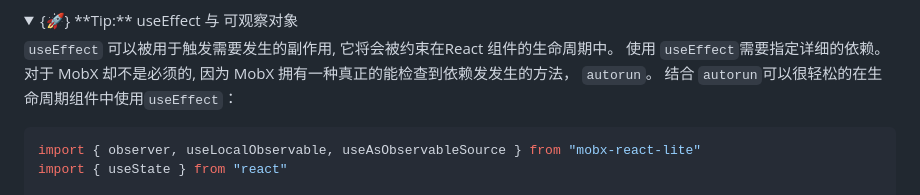
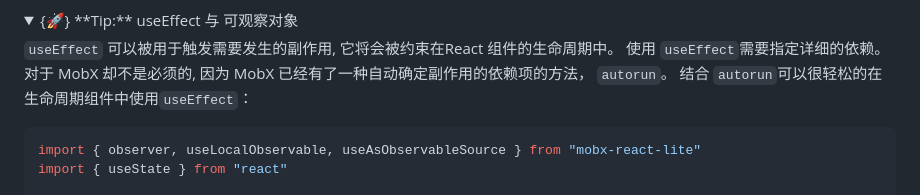
Before and after one commit to mobxjs/zh.mobx.js.org, a Markdown page: docs/react-integration.md, the part around the change. GitHub-like rendering; folded sections open.

Commit message:
Update react-integration.md (#153)
优化表述

````diff
--- a/docs/react-integration.md
+++ b/docs/react-integration.md
@@ -457,7 +457,7 @@ ReactDOM.render(<TimerView />, document.body)
 
 `useEffect` 可以被用于触发需要发生的副作用, 它将会被约束在React 组件的生命周期中。
 使用 `useEffect`需要指定详细的依赖。
-对于 MobX 却不是必须的, 因为 MobX 拥有一种真正的能检查到依赖发发生的方法， `autorun`。
+对于 MobX 却不是必须的, 因为 MobX 已经有了一种自动确定副作用的依赖项的方法， `autorun`。
 结合 `autorun`可以很轻松的在生命周期组件中使用`useEffect`：
 
 ```javascript
````
